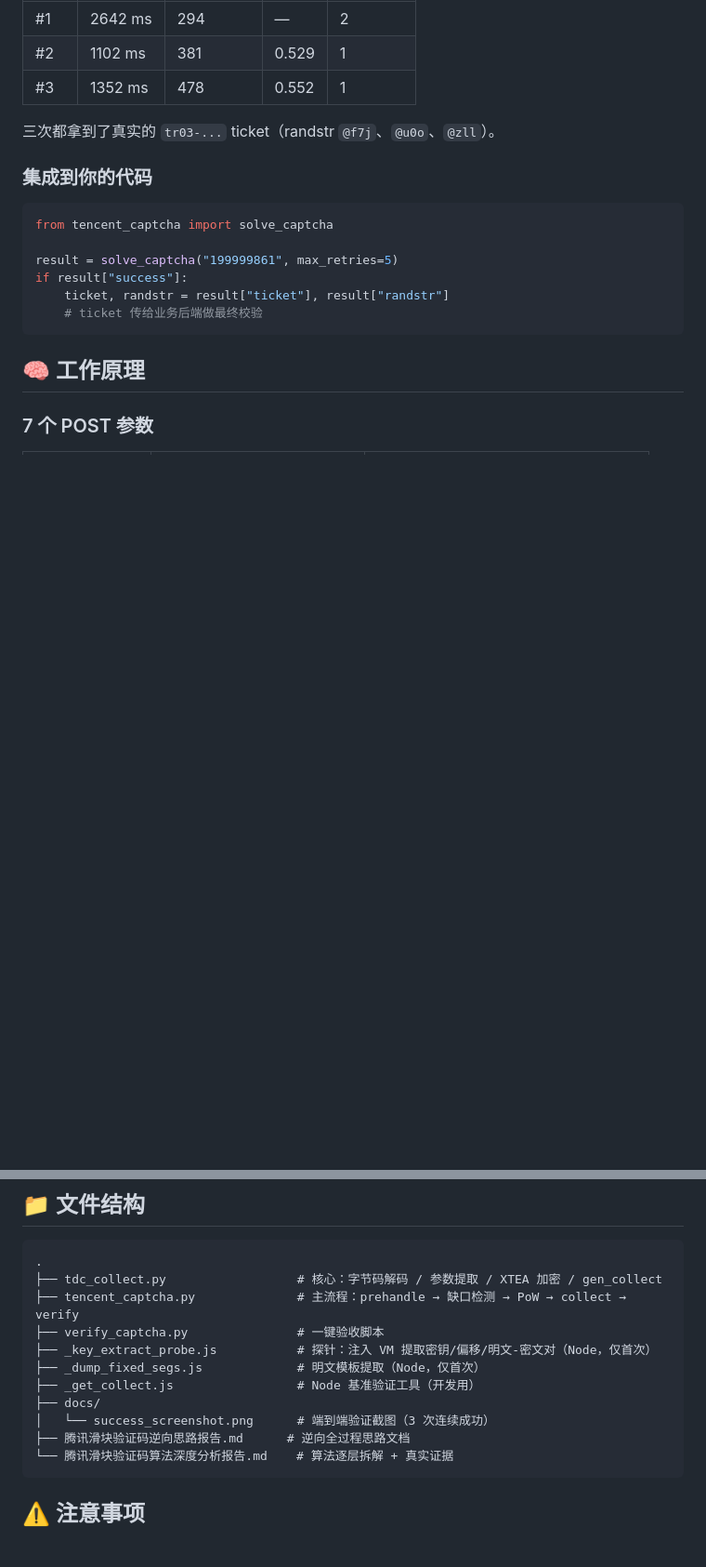
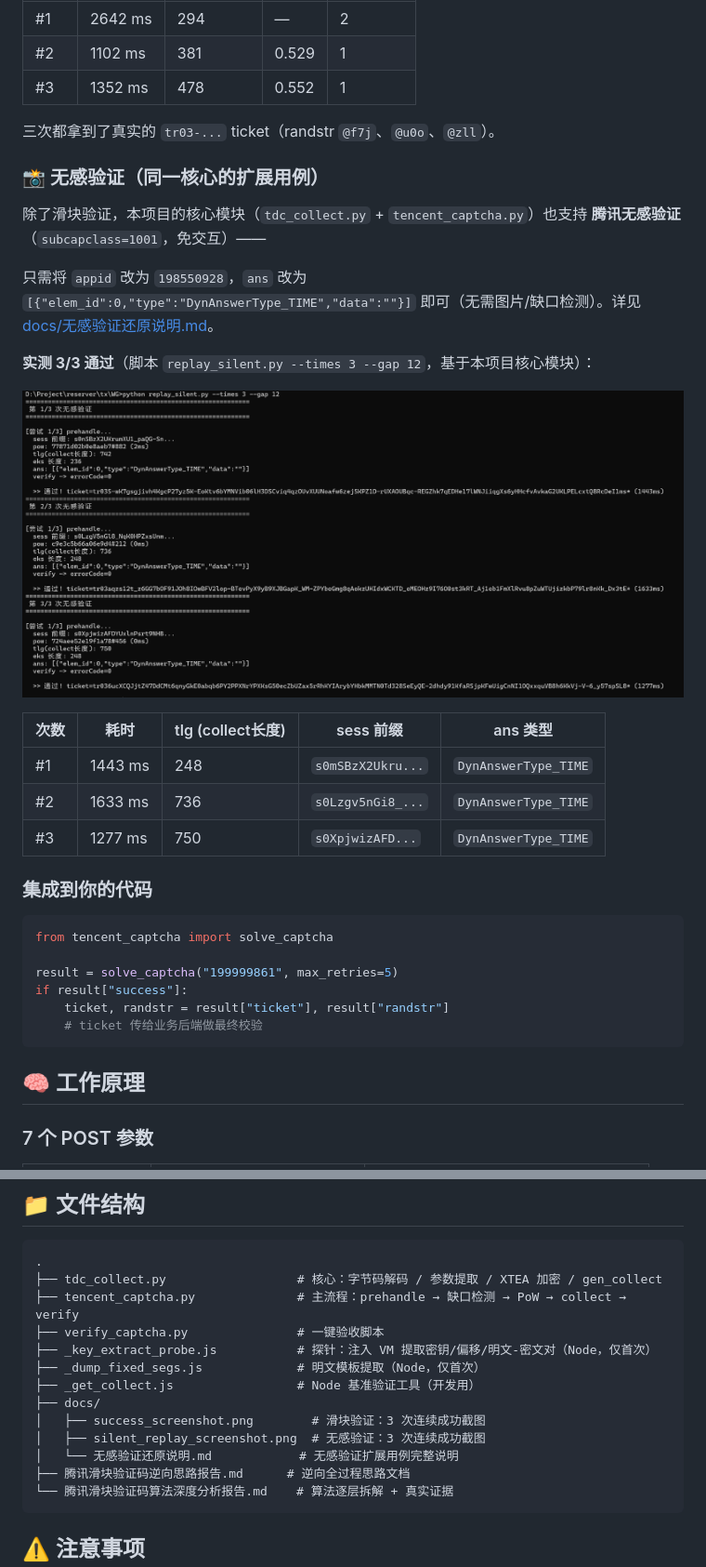
Before and after one commit to 2185359703/reserver, a Markdown page: README.md, 2 parts joined by grey strips. Shown: that part at 93% size. Rendered like a GitHub page; pictures changed too: docs/silent_replay_screenshot.png (added); blank space fills up the shorter version.

````diff
--- a/README.md
+++ b/README.md
@@ -49,6 +49,22 @@ python verify_captcha.py --times 5 --gap 10
 | #3 | 1352 ms | 478 | 0.552 | 1 |
 
 三次都拿到了真实的 `tr03-...` ticket（randstr `@f7j`、`@u0o`、`@zll`）。
+
+### 📸 无感验证（同一核心的扩展用例）
+
+除了滑块验证，本项目的核心模块（`tdc_collect.py` + `tencent_captcha.py`）也支持 **腾讯无感验证**（`subcapclass=1001`，免交互）——
+
+只需将 `appid` 改为 `198550928`，`ans` 改为 `[{"elem_id":0,"type":"DynAnswerType_TIME","data":""}]` 即可（无需图片/缺口检测）。详见 [docs/无感验证还原说明.md](docs/无感验证还原说明.md)。
+
+**实测 3/3 通过**（脚本 `replay_silent.py --times 3 --gap 12`，基于本项目核心模块）：
+
+![无感验证成功](docs/silent_replay_screenshot.png)
+
+| 次数 | 耗时 | tlg (collect长度) | sess 前缀 | ans 类型 |
+|---|---|---|---|---|
+| #1 | 1443 ms | 248 | `s0mSBzX2Ukru...` | `DynAnswerType_TIME` |
+| #2 | 1633 ms | 736 | `s0Lzgv5nGi8_...` | `DynAnswerType_TIME` |
+| #3 | 1277 ms | 750 | `s0XpjwizAFD...` | `DynAnswerType_TIME` |
 
 ### 集成到你的代码
 
@@ -106,7 +122,9 @@ tdc.js (Chaos VM 混淆)
 ├── _dump_fixed_segs.js             # 明文模板提取（Node，仅首次）
 ├── _get_collect.js                 # Node 基准验证工具（开发用）
 ├── docs/
-│   └── success_screenshot.png      # 端到端验证截图（3 次连续成功）
+│   ├── success_screenshot.png        # 滑块验证：3 次连续成功截图
+│   ├── silent_replay_screenshot.png  # 无感验证：3 次连续成功截图
+│   └── 无感验证还原说明.md            # 无感验证扩展用例完整说明
 ├── 腾讯滑块验证码逆向思路报告.md      # 逆向全过程思路文档
 └── 腾讯滑块验证码算法深度分析报告.md    # 算法逐层拆解 + 真实证据
 ```
````
Also changed, not shown: docs/无感验证还原说明.md (added, +71 -0 lines).
